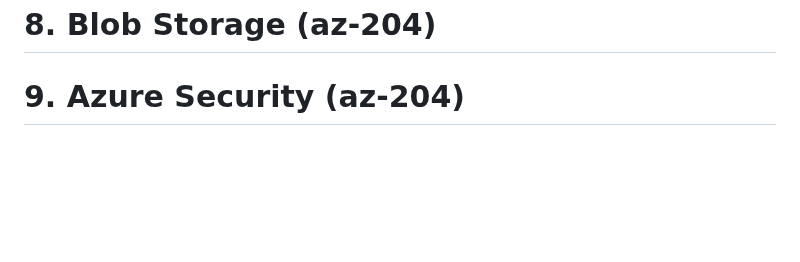
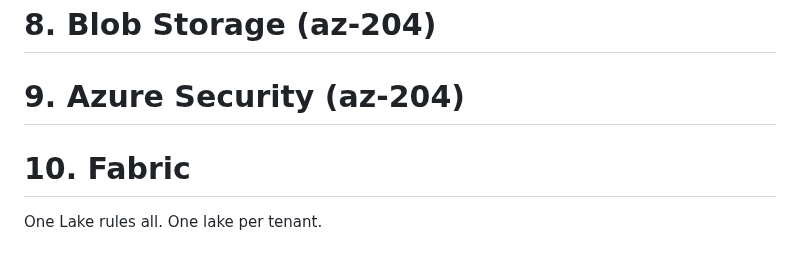
Before and after one commit to ggmartins/training, a Markdown page: azure/README.md, the part around the change. Drawn GitHub-style; blank space fills up the shorter version.

Commit message:
Add section on Fabric and One Lake
Added a new section about Fabric and One Lake.

```diff
--- a/azure/README.md
+++ b/azure/README.md
@@ -1017,3 +1017,7 @@ BFF !!
 # 8. Blob Storage (az-204)
 
 # 9. Azure Security (az-204)
+
+# 10. Fabric
+
+One Lake rules all. One lake per tenant.
```
